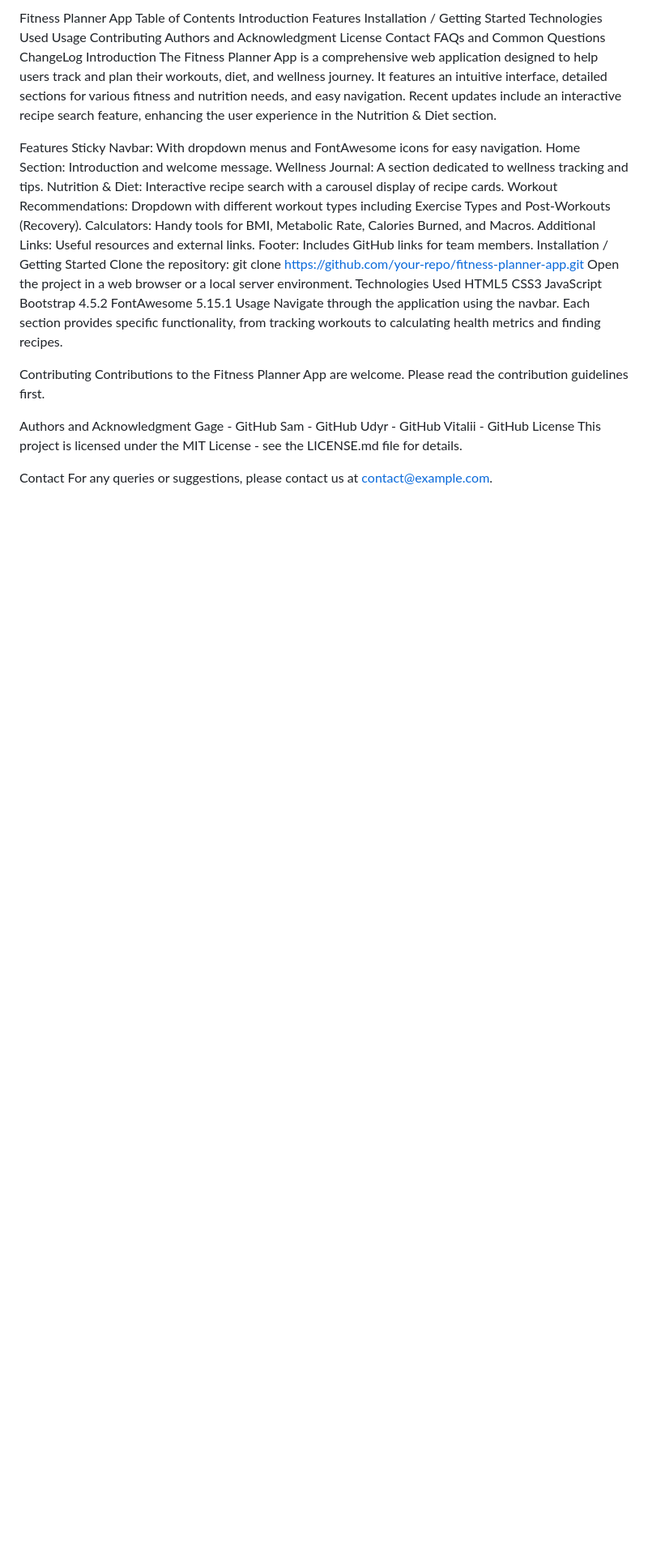
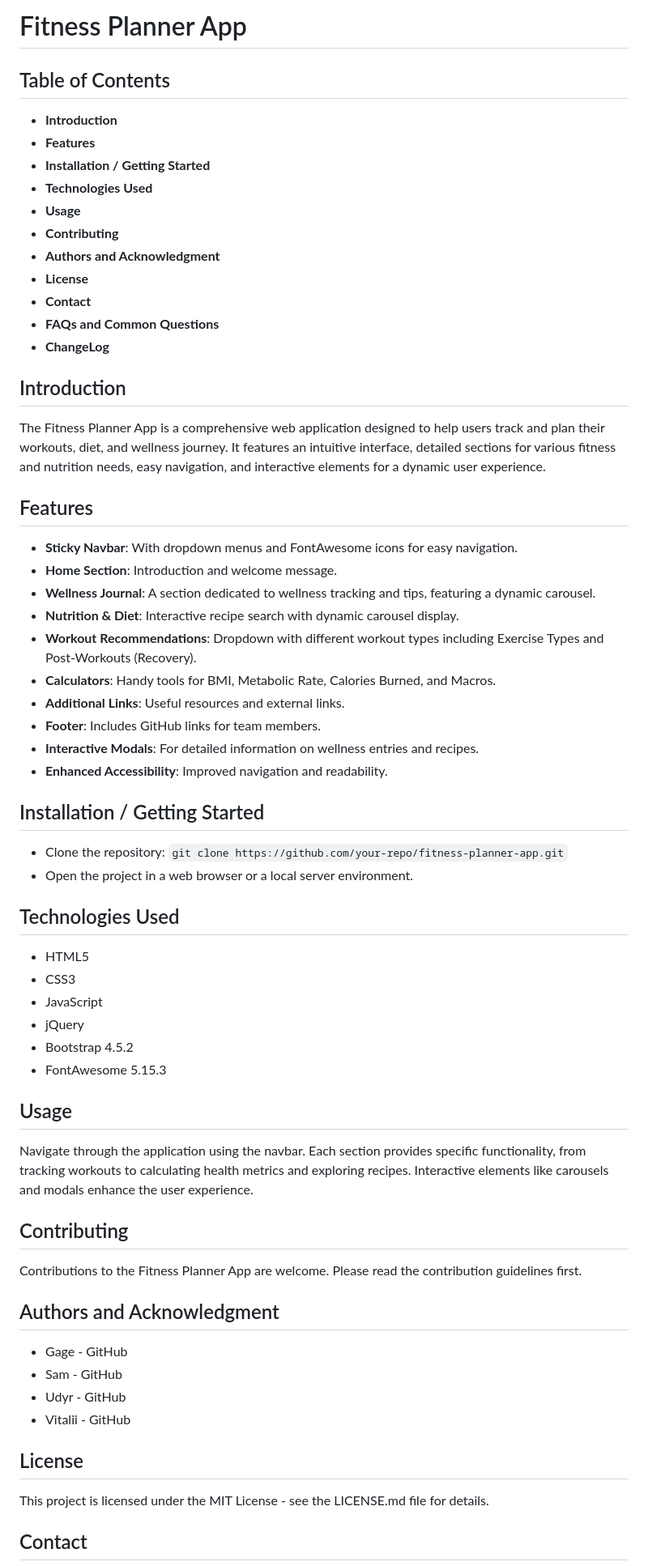
Before and after one commit to gagexhill/fitness-planner-app, a Markdown page: README.md, the part around the change printed below. Shown: that part at 81% size. Drawn GitHub-style; blank space fills up the shorter version.

Commit message:
updated existing readme file with html for enhanced user readability

```diff
--- a/README.md
+++ b/README.md
@@ -1,51 +1,60 @@
-Fitness Planner App
-Table of Contents
-Introduction
-Features
-Installation / Getting Started
-Technologies Used
-Usage
-Contributing
-Authors and Acknowledgment
-License
-Contact
-FAQs and Common Questions
-ChangeLog
-Introduction
-The Fitness Planner App is a comprehensive web application designed to help users track and plan their workouts, diet, and wellness journey. It features an intuitive interface, detailed sections for various fitness and nutrition needs, and easy navigation. Recent updates include an interactive recipe search feature, enhancing the user experience in the Nutrition & Diet section.
+# Fitness Planner App
 
-Features
-Sticky Navbar: With dropdown menus and FontAwesome icons for easy navigation.
-Home Section: Introduction and welcome message.
-Wellness Journal: A section dedicated to wellness tracking and tips.
-Nutrition & Diet: Interactive recipe search with a carousel display of recipe cards.
-Workout Recommendations: Dropdown with different workout types including Exercise Types and Post-Workouts (Recovery).
-Calculators: Handy tools for BMI, Metabolic Rate, Calories Burned, and Macros.
-Additional Links: Useful resources and external links.
-Footer: Includes GitHub links for team members.
-Installation / Getting Started
-Clone the repository: git clone https://github.com/your-repo/fitness-planner-app.git
-Open the project in a web browser or a local server environment.
-Technologies Used
-HTML5
-CSS3
-JavaScript
-Bootstrap 4.5.2
-FontAwesome 5.15.1
-Usage
-Navigate through the application using the navbar. Each section provides specific functionality, from tracking workouts to calculating health metrics and finding recipes.
+## Table of Contents
+- **Introduction**
+- **Features**
+- **Installation / Getting Started**
+- **Technologies Used**
+- **Usage**
+- **Contributing**
+- **Authors and Acknowledgment**
+- **License**
+- **Contact**
+- **FAQs and Common Questions**
+- **ChangeLog**
 
-Contributing
+## Introduction
+The Fitness Planner App is a comprehensive web application designed to help users track and plan their workouts, diet, and wellness journey. It features an intuitive interface, detailed sections for various fitness and nutrition needs, easy navigation, and interactive elements for a dynamic user experience.
+
+## Features
+- **Sticky Navbar**: With dropdown menus and FontAwesome icons for easy navigation.
+- **Home Section**: Introduction and welcome message.
+- **Wellness Journal**: A section dedicated to wellness tracking and tips, featuring a dynamic carousel.
+- **Nutrition & Diet**: Interactive recipe search with dynamic carousel display.
+- **Workout Recommendations**: Dropdown with different workout types including Exercise Types and Post-Workouts (Recovery).
+- **Calculators**: Handy tools for BMI, Metabolic Rate, Calories Burned, and Macros.
+- **Additional Links**: Useful resources and external links.
+- **Footer**: Includes GitHub links for team members.
+- **Interactive Modals**: For detailed information on wellness entries and recipes.
+- **Enhanced Accessibility**: Improved navigation and readability.
+
+## Installation / Getting Started
+- Clone the repository: `git clone https://github.com/your-repo/fitness-planner-app.git`
+- Open the project in a web browser or a local server environment.
+
+## Technologies Used
+- HTML5
+- CSS3
+- JavaScript
+- jQuery
+- Bootstrap 4.5.2
+- FontAwesome 5.15.3
+
+## Usage
+Navigate through the application using the navbar. Each section provides specific functionality, from tracking workouts to calculating health metrics and exploring recipes. Interactive elements like carousels and modals enhance the user experience.
+
+## Contributing
 Contributions to the Fitness Planner App are welcome. Please read the contribution guidelines first.
 
-Authors and Acknowledgment
-Gage - GitHub
-Sam - GitHub
-Udyr - GitHub
-Vitalii - GitHub
-License
+## Authors and Acknowledgment
+- Gage - GitHub
+- Sam - GitHub
+- Udyr - GitHub
+- Vitalii - GitHub
+
+## License
 This project is licensed under the MIT License - see the LICENSE.md file for details.
 
-Contact
+## Contact
 For any queries or suggestions, please contact us at contact@example.com.
 
```
Also changed, not shown: other parts of README.md (+34 -21 lines).
